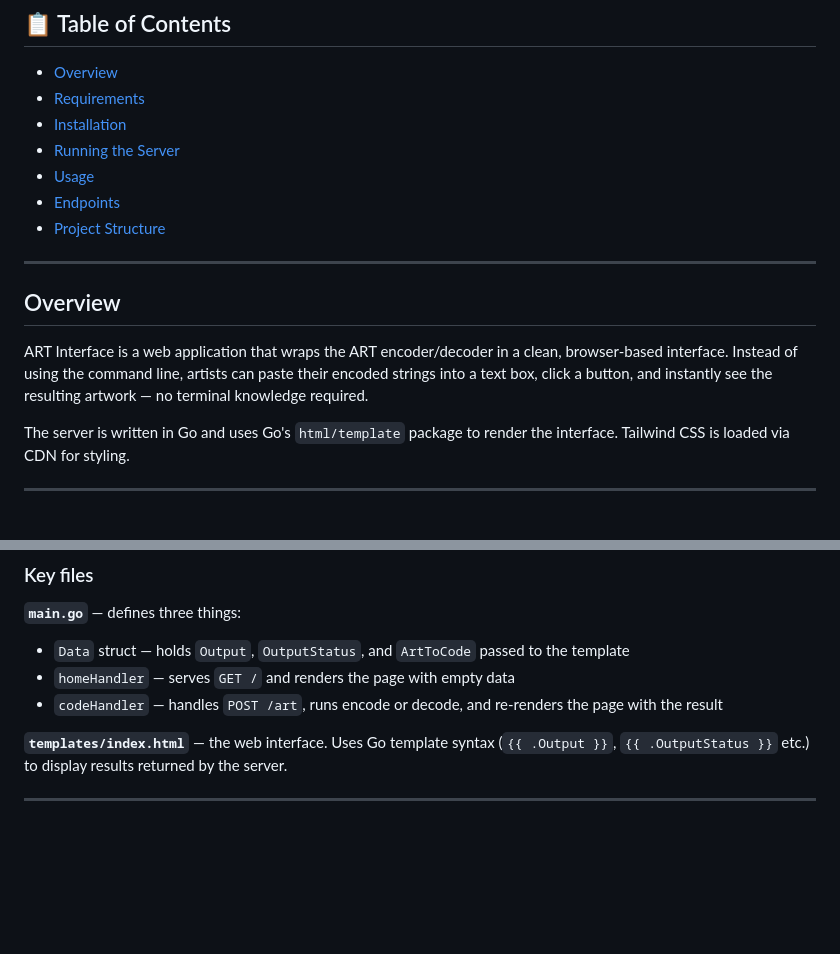
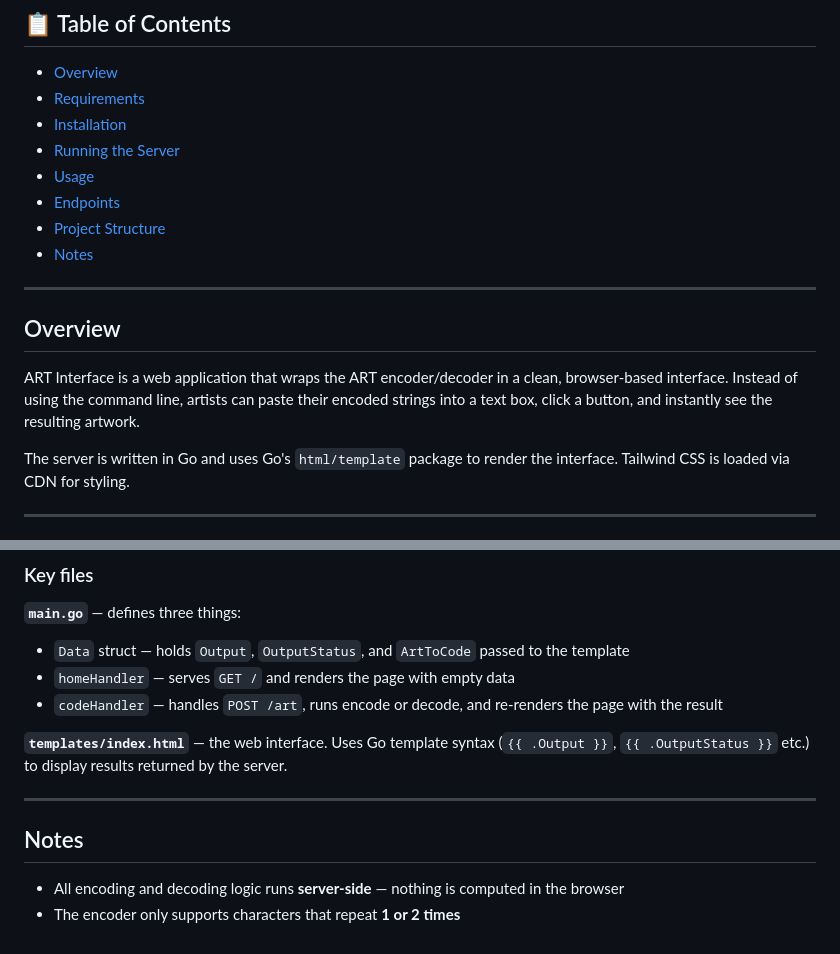
Before and after one commit to Yeababate/interface, a Markdown page: README.md, 2 parts joined by grey strips. Rendered like a GitHub page; blank space fills up the shorter version.

Commit message:
correct readme file 2

```diff
--- a/README.md
+++ b/README.md
@@ -13,11 +13,13 @@ A web interface for encoding and decoding text-based art strings. Built with Go
 - [Usage](#usage)
 - [Endpoints](#endpoints)
 - [Project Structure](#project-structure)
+- [Notes](#notes)
+
 ---
 
 ## Overview
 
-ART Interface is a web application that wraps the ART encoder/decoder in a clean, browser-based interface. Instead of using the command line, artists can paste their encoded strings into a text box, click a button, and instantly see the resulting artwork — no terminal knowledge required.
+ART Interface is a web application that wraps the ART encoder/decoder in a clean, browser-based interface. Instead of using the command line, artists can paste their encoded strings into a text box, click a button, and instantly see the resulting artwork.
 
 The server is written in Go and uses Go's `html/template` package to render the interface. Tailwind CSS is loaded via CDN for styling.
 
@@ -107,3 +110,8 @@ art-interface/
 **`templates/index.html`** — the web interface. Uses Go template syntax (`{{ .Output }}`, `{{ .OutputStatus }}` etc.) to display results returned by the server.
 
 ---
+
+## Notes
+
+- All encoding and decoding logic runs **server-side** — nothing is computed in the browser
+- The encoder only supports characters that repeat **1 or 2 times**
```
Also changed, not shown: other parts of README.md (+2 -1 lines).
